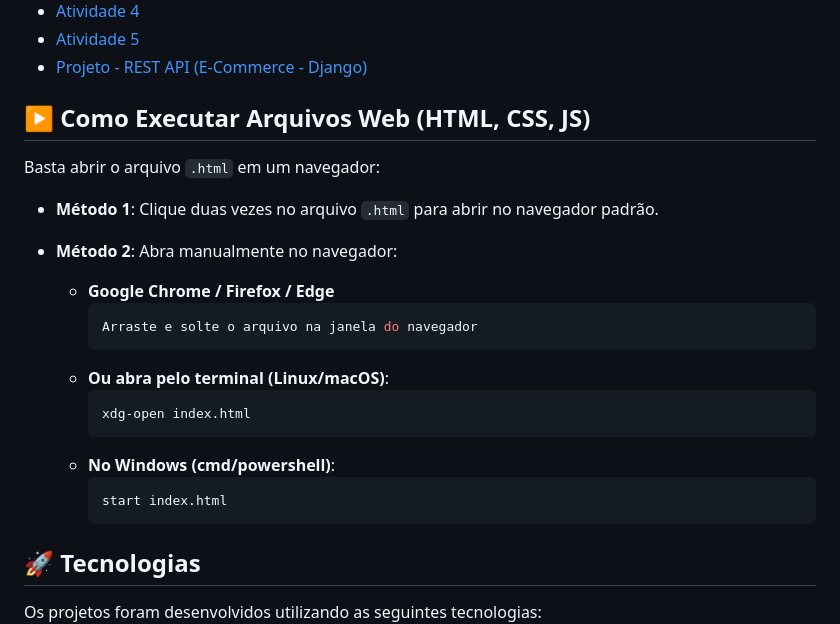
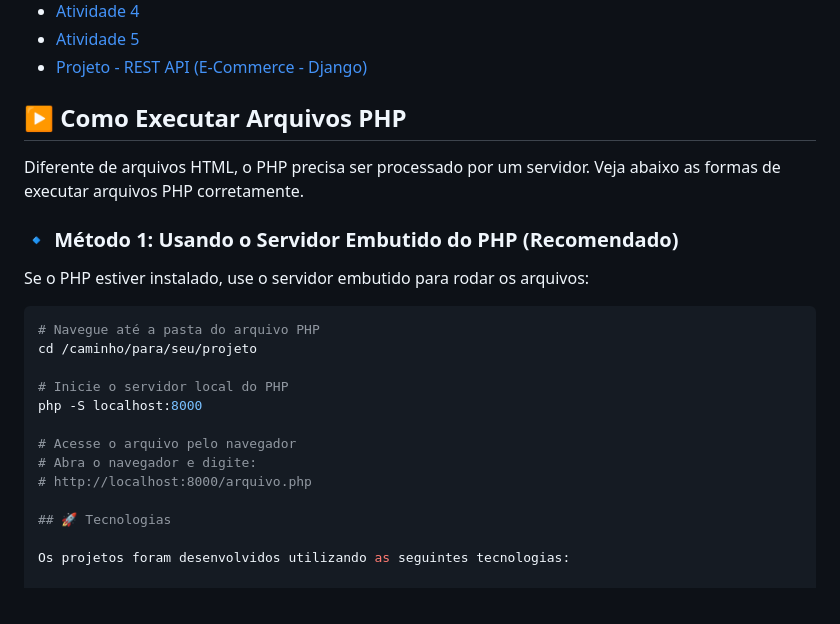
Before and after one commit to Karimangfn/Programacao-Dinamica-Web-IFSP, a Markdown page: README.md, the part around the change. Drawn GitHub-style.

````diff
--- a/README.md
+++ b/README.md
@@ -49,24 +49,24 @@ Para acessar os repositórios com os códigos fonte dos projetos, basta clicar n
 - [Projeto - REST API (E-Commerce - Django)](https://github.com/Karimangfn/Programacao-Dinamica-Web-IFSP/tree/main/Projeto%20-%20REST%20API%20(E-Commerce%20-%20Django))
 </p>
 
-## ▶️ Como Executar Arquivos Web (HTML, CSS, JS)
+## ▶️ Como Executar Arquivos PHP
 
-Basta abrir o arquivo `.html` em um navegador:
-- **Método 1**: Clique duas vezes no arquivo `.html` para abrir no navegador padrão.
+Diferente de arquivos HTML, o PHP precisa ser processado por um servidor. Veja abaixo as formas de executar arquivos PHP corretamente.
 
-- **Método 2**: Abra manualmente no navegador:
-  - **Google Chrome / Firefox / Edge**
-    ```bash
-    Arraste e solte o arquivo na janela do navegador
-    ```
-  - **Ou abra pelo terminal (Linux/macOS)**:
-    ```bash
-    xdg-open index.html
-    ```
-  - **No Windows (cmd/powershell)**:
-    ```powershell
-    start index.html
-    ```
+### 🔹 Método 1: Usando o Servidor Embutido do PHP (Recomendado)
+
+Se o PHP estiver instalado, use o servidor embutido para rodar os arquivos:
+
+```bash
+# Navegue até a pasta do arquivo PHP
+cd /caminho/para/seu/projeto
+
+# Inicie o servidor local do PHP
+php -S localhost:8000
+
+# Acesse o arquivo pelo navegador
+# Abra o navegador e digite:
+# http://localhost:8000/arquivo.php
 
 ## 🚀 Tecnologias
 
````
